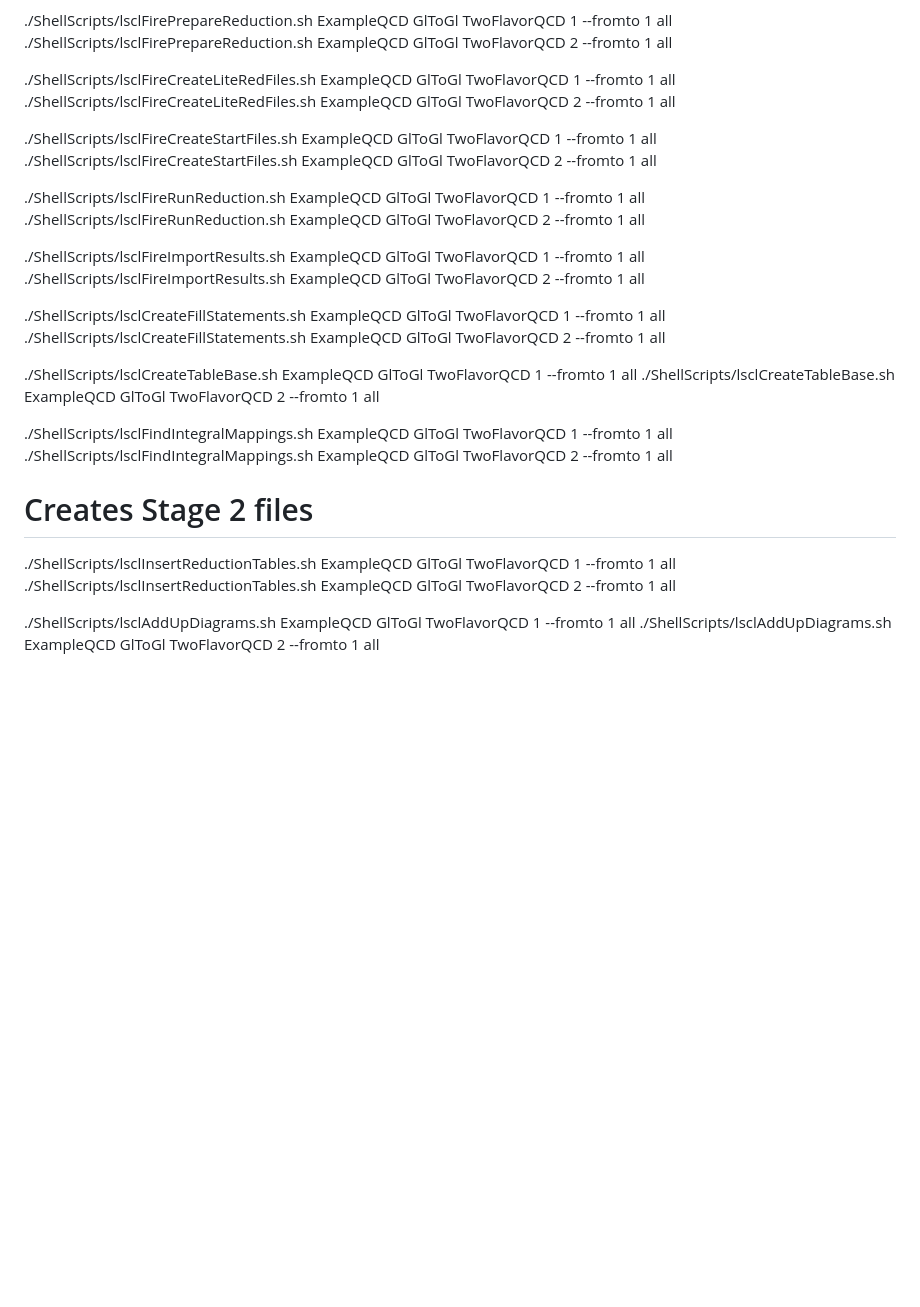
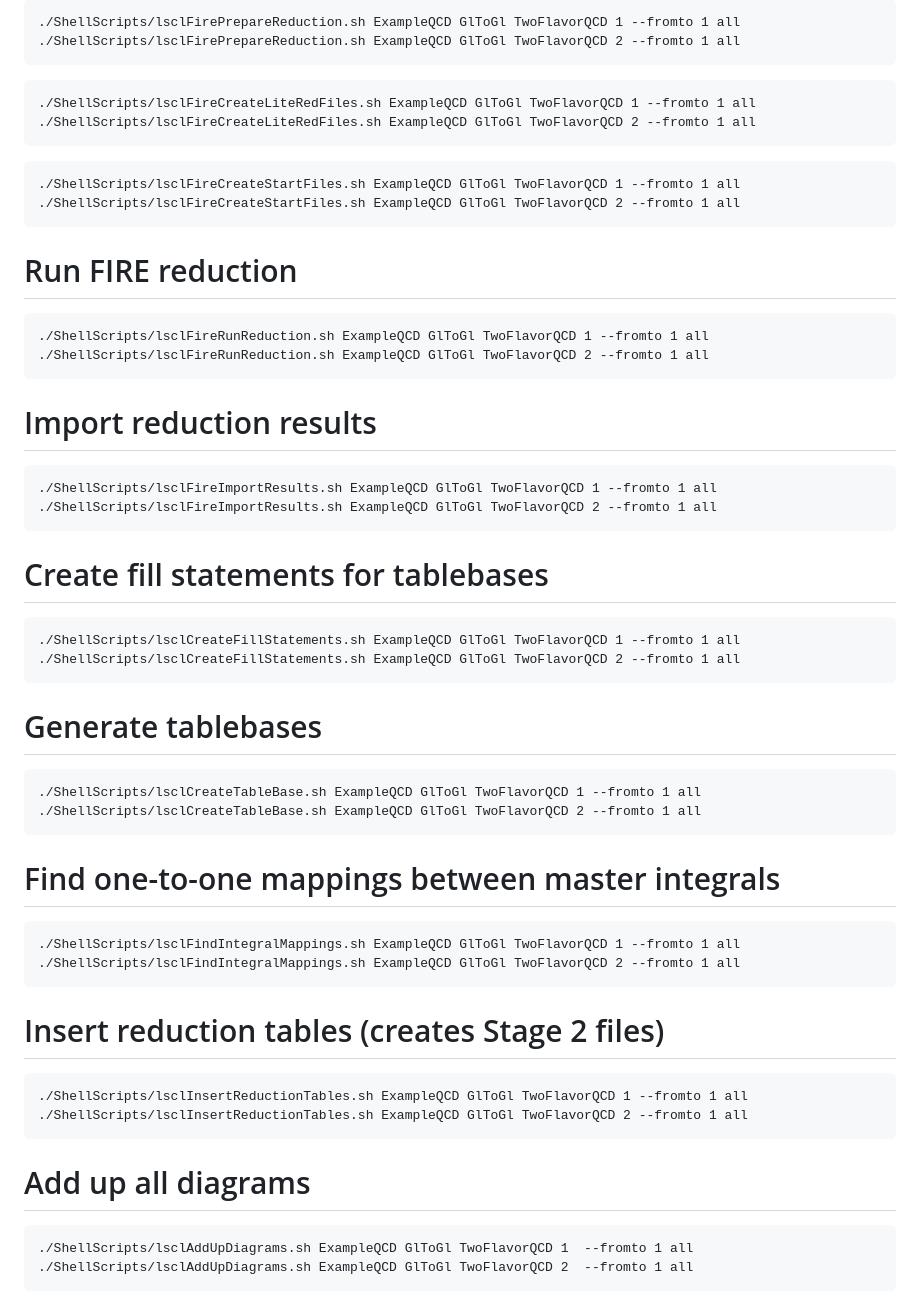
Before and after one commit to FeynCalc/LoopScalla, a Markdown page: Projects/ExampleQCD/Readme.md, the part around the change printed below. Drawn GitHub-style; blank space fills up the shorter version.

````diff
--- a/Projects/ExampleQCD/Readme.md
+++ b/Projects/ExampleQCD/Readme.md
@@ -49,30 +85,60 @@ Readme
 ./ShellScripts/lsclFirePrepareReduction.sh ExampleQCD GlToGl TwoFlavorQCD 1 --fromto 1 all
 ./ShellScripts/lsclFirePrepareReduction.sh ExampleQCD GlToGl TwoFlavorQCD 2 --fromto 1 all
+```
 
+```
 ./ShellScripts/lsclFireCreateLiteRedFiles.sh ExampleQCD GlToGl TwoFlavorQCD 1 --fromto 1 all
 ./ShellScripts/lsclFireCreateLiteRedFiles.sh ExampleQCD GlToGl TwoFlavorQCD 2 --fromto 1 all
+```
 
+```
 ./ShellScripts/lsclFireCreateStartFiles.sh ExampleQCD GlToGl TwoFlavorQCD 1 --fromto 1 all
 ./ShellScripts/lsclFireCreateStartFiles.sh ExampleQCD GlToGl TwoFlavorQCD 2 --fromto 1 all
+```
+# Run FIRE reduction
 
+```
 ./ShellScripts/lsclFireRunReduction.sh ExampleQCD GlToGl TwoFlavorQCD 1 --fromto 1 all
 ./ShellScripts/lsclFireRunReduction.sh ExampleQCD GlToGl TwoFlavorQCD 2 --fromto 1 all
+```
 
+# Import reduction results
+
+```
 ./ShellScripts/lsclFireImportResults.sh ExampleQCD GlToGl TwoFlavorQCD 1 --fromto 1 all
 ./ShellScripts/lsclFireImportResults.sh ExampleQCD GlToGl TwoFlavorQCD 2 --fromto 1 all
+```
 
+# Create fill statements for tablebases
+
+```
 ./ShellScripts/lsclCreateFillStatements.sh ExampleQCD GlToGl TwoFlavorQCD 1 --fromto 1 all
 ./ShellScripts/lsclCreateFillStatements.sh ExampleQCD GlToGl TwoFlavorQCD 2 --fromto 1 all
+```
 
+# Generate tablebases
+
+```
 ./ShellScripts/lsclCreateTableBase.sh ExampleQCD GlToGl TwoFlavorQCD 1 --fromto 1 all
 ./ShellScripts/lsclCreateTableBase.sh ExampleQCD GlToGl TwoFlavorQCD 2 --fromto 1 all
+```
 
+# Find one-to-one mappings between master integrals
+
+```
 ./ShellScripts/lsclFindIntegralMappings.sh ExampleQCD GlToGl TwoFlavorQCD 1 --fromto 1 all
 ./ShellScripts/lsclFindIntegralMappings.sh ExampleQCD GlToGl TwoFlavorQCD 2 --fromto 1 all
+```
 
-# Creates Stage 2 files
+# Insert reduction tables (creates Stage 2 files)
+```
 ./ShellScripts/lsclInsertReductionTables.sh ExampleQCD GlToGl TwoFlavorQCD 1 --fromto 1 all
 ./ShellScripts/lsclInsertReductionTables.sh ExampleQCD GlToGl TwoFlavorQCD 2 --fromto 1 all
+```
 
+# Add up all diagrams
+
+```
 ./ShellScripts/lsclAddUpDiagrams.sh ExampleQCD GlToGl TwoFlavorQCD 1  --fromto 1 all
 ./ShellScripts/lsclAddUpDiagrams.sh ExampleQCD GlToGl TwoFlavorQCD 2  --fromto 1 all
+```
````
Also changed, not shown: other parts of Projects/ExampleQCD/Readme.md (+42 -6 lines).
